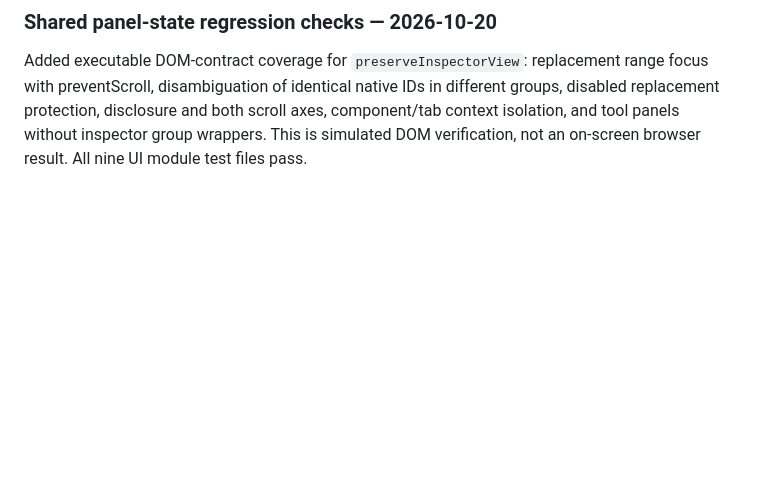
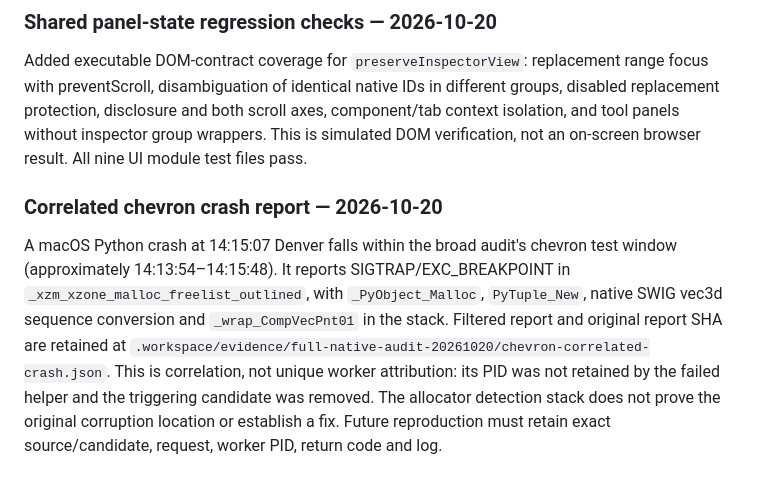
Before and after one commit to LiamMurphy53/OpenVSP-VL, a Markdown page: MODELING_AUDIT.md, the part around the change. Drawn GitHub-style; blank space fills up the shorter version.

Commit message:
Record correlated native chevron crash stack evidence

```diff
--- a/MODELING_AUDIT.md
+++ b/MODELING_AUDIT.md
@@ -676,3 +676,7 @@ Supersedes the release-only limitation above: shared Modeling tools parameter sl
 ### Shared panel-state regression checks — 2026-10-20
 
 Added executable DOM-contract coverage for `preserveInspectorView`: replacement range focus with preventScroll, disambiguation of identical native IDs in different groups, disabled replacement protection, disclosure and both scroll axes, component/tab context isolation, and tool panels without inspector group wrappers. This is simulated DOM verification, not an on-screen browser result. All nine UI module test files pass.
+
+### Correlated chevron crash report — 2026-10-20
+
+A macOS Python crash at 14:15:07 Denver falls within the broad audit's chevron test window (approximately 14:13:54–14:15:48). It reports SIGTRAP/EXC_BREAKPOINT in `_xzm_xzone_malloc_freelist_outlined`, with `_PyObject_Malloc`, `PyTuple_New`, native SWIG vec3d sequence conversion and `_wrap_CompVecPnt01` in the stack. Filtered report and original report SHA are retained at `.workspace/evidence/full-native-audit-20261020/chevron-correlated-crash.json`. This is correlation, not unique worker attribution: its PID was not retained by the failed helper and the triggering candidate was removed. The allocator detection stack does not prove the original corruption location or establish a fix. Future reproduction must retain exact source/candidate, request, worker PID, return code and log.
```
